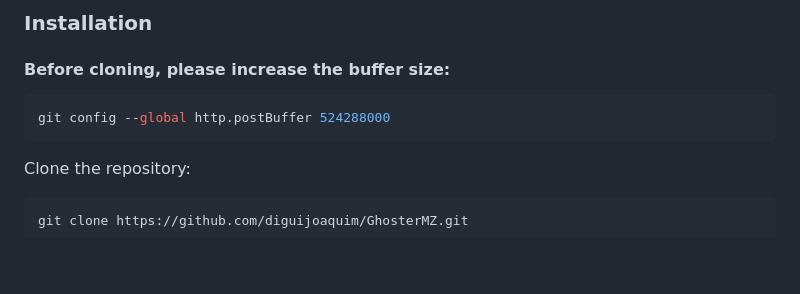
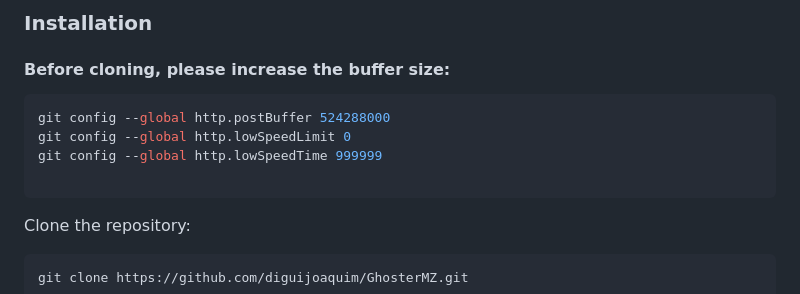
Before and after one commit to diguijoaquim/GhosterMZ, a Markdown page: README.md, the part around the change. Drawn GitHub-style; blank space fills up the shorter version.

Commit message:
resolver bug

````diff
--- a/README.md
+++ b/README.md
@@ -14,6 +14,9 @@ To use GhosterMZ, you'll need a Linux terminal on either a computer or Android d
 
 ```bash
 git config --global http.postBuffer 524288000
+git config --global http.lowSpeedLimit 0
+git config --global http.lowSpeedTime 999999
+
 ```
 
 Clone the repository:
````
